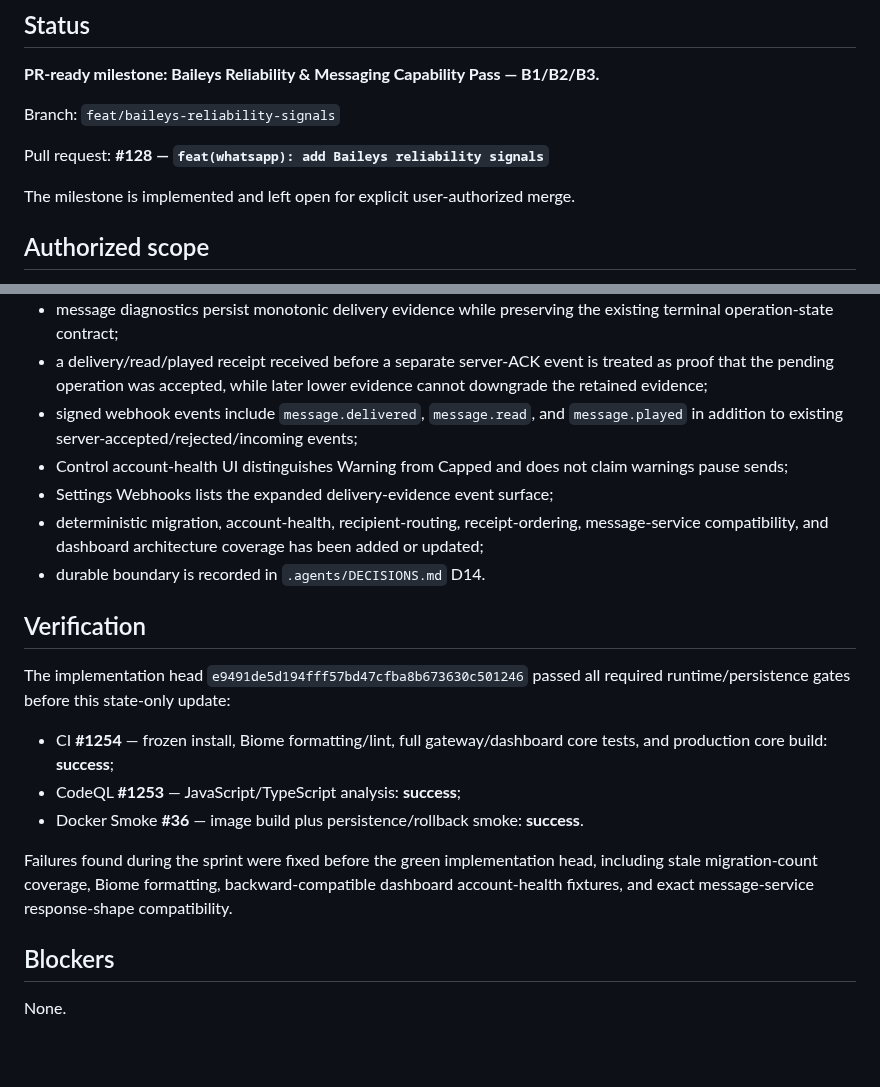
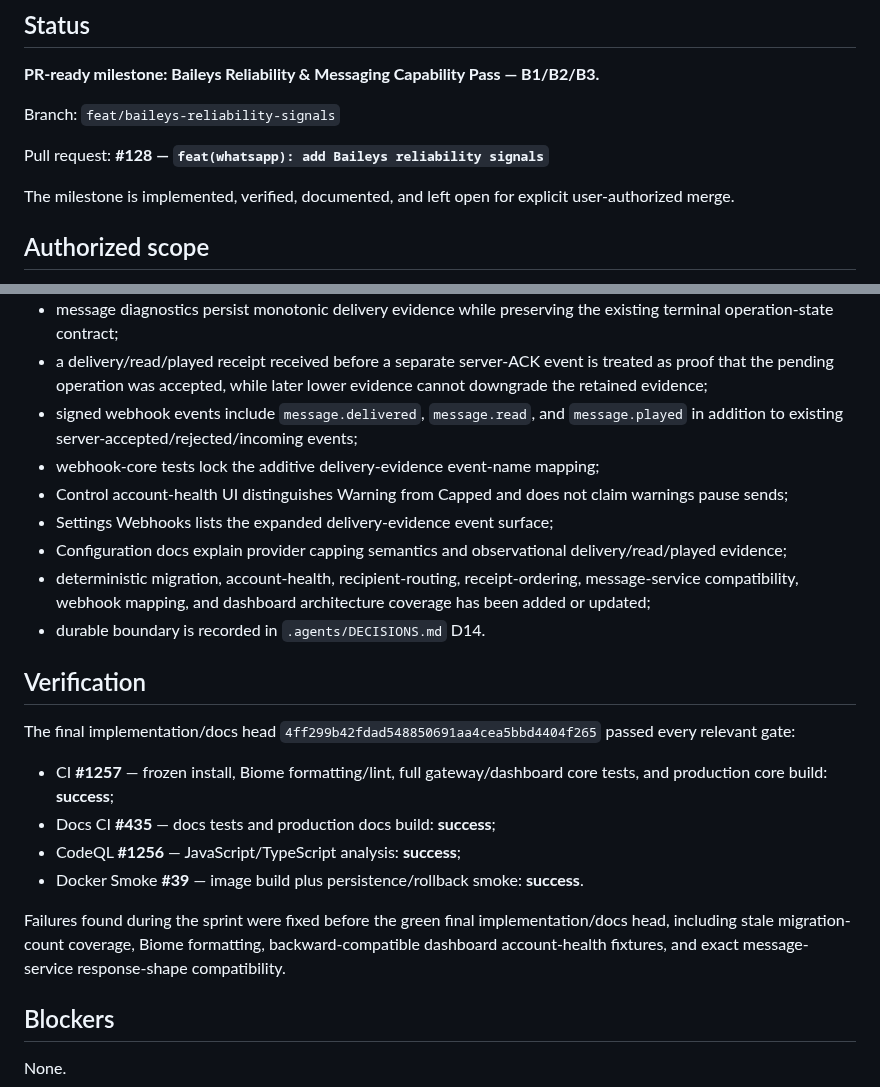
Before and after one commit to howlil/wago, a Markdown page: .agents/CURRENT_ITERATION.md, 2 parts joined by grey strips. Rendered like a GitHub page; blank space fills up the shorter version.

Commit message:
docs(agents): record final Baileys reliability verification

```diff
--- a/.agents/CURRENT_ITERATION.md
+++ b/.agents/CURRENT_ITERATION.md
@@ -10,7 +10,7 @@ Branch: `feat/baileys-reliability-signals`
 
 Pull request: **#128 — `feat(whatsapp): add Baileys reliability signals`**
 
-The milestone is implemented and left open for explicit user-authorized merge.
+The milestone is implemented, verified, documented, and left open for explicit user-authorized merge.
 
 ## Authorized scope
 
@@ -28,20 +28,23 @@ The milestone is implemented and left open for explicit user-authorized merge.
 - message diagnostics persist monotonic delivery evidence while preserving the existing terminal operation-state contract;
 - a delivery/read/played receipt received before a separate server-ACK event is treated as proof that the pending operation was accepted, while later lower evidence cannot downgrade the retained evidence;
 - signed webhook events include `message.delivered`, `message.read`, and `message.played` in addition to existing server-accepted/rejected/incoming events;
+- webhook-core tests lock the additive delivery-evidence event-name mapping;
 - Control account-health UI distinguishes Warning from Capped and does not claim warnings pause sends;
 - Settings Webhooks lists the expanded delivery-evidence event surface;
-- deterministic migration, account-health, recipient-routing, receipt-ordering, message-service compatibility, and dashboard architecture coverage has been added or updated;
+- Configuration docs explain provider capping semantics and observational delivery/read/played evidence;
+- deterministic migration, account-health, recipient-routing, receipt-ordering, message-service compatibility, webhook mapping, and dashboard architecture coverage has been added or updated;
 - durable boundary is recorded in `.agents/DECISIONS.md` D14.
 
 ## Verification
 
-The implementation head `e9491de5d194fff57bd47cfba8b673630c501246` passed all required runtime/persistence gates before this state-only update:
+The final implementation/docs head `4ff299b42fdad548850691aa4cea5bbd4404f265` passed every relevant gate:
 
-- CI **#1254** — frozen install, Biome formatting/lint, full gateway/dashboard core tests, and production core build: **success**;
-- CodeQL **#1253** — JavaScript/TypeScript analysis: **success**;
-- Docker Smoke **#36** — image build plus persistence/rollback smoke: **success**.
+- CI **#1257** — frozen install, Biome formatting/lint, full gateway/dashboard core tests, and production core build: **success**;
+- Docs CI **#435** — docs tests and production docs build: **success**;
+- CodeQL **#1256** — JavaScript/TypeScript analysis: **success**;
+- Docker Smoke **#39** — image build plus persistence/rollback smoke: **success**.
 
-Failures found during the sprint were fixed before the green implementation head, including stale migration-count coverage, Biome formatting, backward-compatible dashboard account-health fixtures, and exact message-service response-shape compatibility.
+Failures found during the sprint were fixed before the green final implementation/docs head, including stale migration-count coverage, Biome formatting, backward-compatible dashboard account-health fixtures, and exact message-service response-shape compatibility.
 
 ## Blockers
 
```
